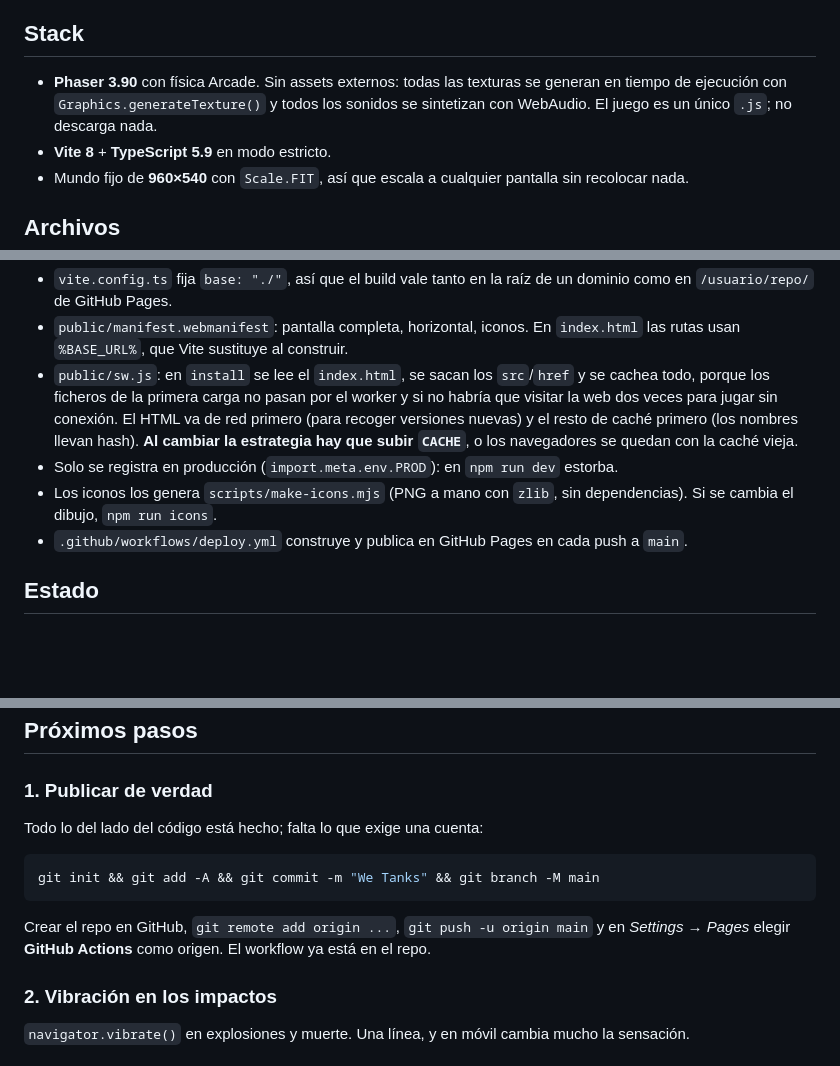
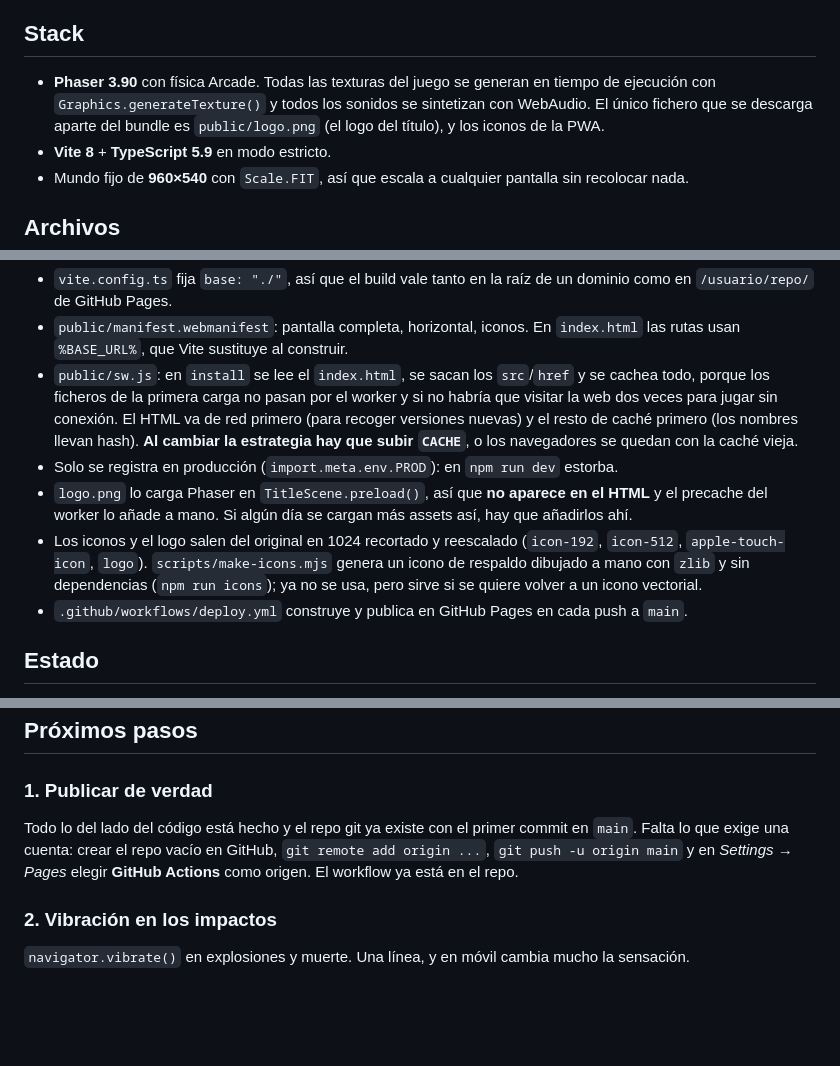
Before and after one commit to pedrocuadracarri/we-tanks, a Markdown page: CLAUDE.md, 3 parts joined by grey strips. GitHub-like rendering; blank space fills up the shorter version.

Commit message:
Documenta el logo y el estado de la publicacion

````diff
--- a/CLAUDE.md
+++ b/CLAUDE.md
@@ -18,9 +18,9 @@ el móvil mediante una media query de `orientation: portrait`; no hay JavaScript
 
 ## Stack
 
-- **Phaser 3.90** con física Arcade. Sin assets externos: todas las texturas se generan en
-  tiempo de ejecución con `Graphics.generateTexture()` y todos los sonidos se sintetizan con
-  WebAudio. El juego es un único `.js`; no descarga nada.
+- **Phaser 3.90** con física Arcade. Todas las texturas del juego se generan en tiempo de ejecución
+  con `Graphics.generateTexture()` y todos los sonidos se sintetizan con WebAudio. El único fichero
+  que se descarga aparte del bundle es `public/logo.png` (el logo del título), y los iconos de la PWA.
 - **Vite 8** + **TypeScript 5.9** en modo estricto.
 - Mundo fijo de **960×540** con `Scale.FIT`, así que escala a cualquier pantalla sin recolocar nada.
 
@@ -186,8 +186,12 @@ minas no dependen del tema y se generan una vez.
   resto de caché primero (los nombres llevan hash). **Al cambiar la estrategia hay que subir
   `CACHE`**, o los navegadores se quedan con la caché vieja.
 - Solo se registra en producción (`import.meta.env.PROD`): en `npm run dev` estorba.
-- Los iconos los genera `scripts/make-icons.mjs` (PNG a mano con `zlib`, sin dependencias). Si se
-  cambia el dibujo, `npm run icons`.
+- `logo.png` lo carga Phaser en `TitleScene.preload()`, así que **no aparece en el HTML** y el
+  precache del worker lo añade a mano. Si algún día se cargan más assets así, hay que añadirlos ahí.
+- Los iconos y el logo salen del original en 1024 recortado y reescalado (`icon-192`, `icon-512`,
+  `apple-touch-icon`, `logo`). `scripts/make-icons.mjs` genera un icono de respaldo dibujado a mano
+  con `zlib` y sin dependencias (`npm run icons`); ya no se usa, pero sirve si se quiere volver a un
+  icono vectorial.
 - `.github/workflows/deploy.yml` construye y publica en GitHub Pages en cada push a `main`.
 
 ## Estado
@@ -203,14 +207,10 @@ bastante más letal después de esa estimación. Si hay que aflojar, los primero
 
 ### 1. Publicar de verdad
 
-Todo lo del lado del código está hecho; falta lo que exige una cuenta:
-
-```bash
-git init && git add -A && git commit -m "We Tanks" && git branch -M main
-```
-
-Crear el repo en GitHub, `git remote add origin ...`, `git push -u origin main` y en
-*Settings → Pages* elegir **GitHub Actions** como origen. El workflow ya está en el repo.
+Todo lo del lado del código está hecho y el repo git ya existe con el primer commit en `main`.
+Falta lo que exige una cuenta: crear el repo vacío en GitHub, `git remote add origin ...`,
+`git push -u origin main` y en *Settings → Pages* elegir **GitHub Actions** como origen. El
+workflow ya está en el repo.
 
 ### 2. Vibración en los impactos
 
````
Also changed, not shown: other parts of CLAUDE.md (+1 -1 lines).
